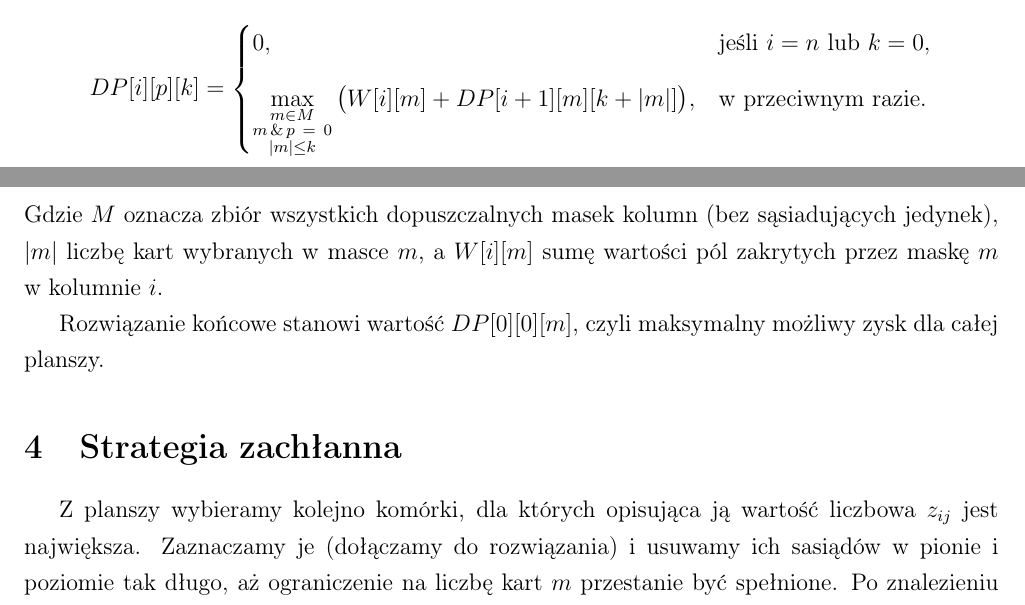
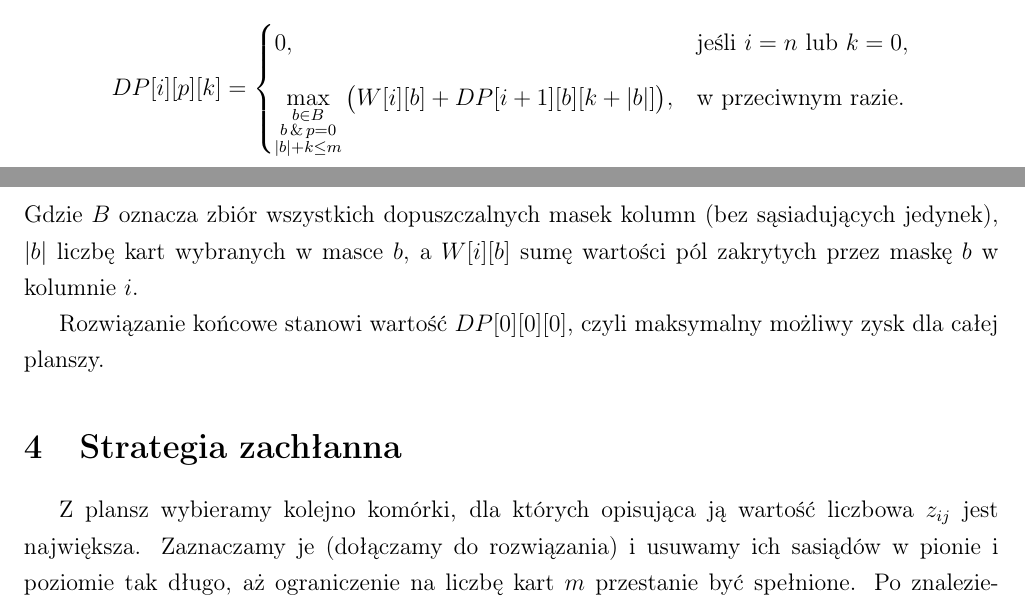
Before and after one commit to KamilMarszalek/pop, a LaTeX document (docs/docs.tex): two parts of pages 1 and 2 of 2, joined at a grey line, cut so that both start at the same text. Compiled offline with pdfLaTeX.

Commit message:
fix overlapping symbols

```diff
--- a/docs/docs.tex
+++ b/docs/docs.tex
@@ -48,18 +48,18 @@ i zostało zużytych już $k$ kart. Wówczas:
 	\begin{cases}
 		0, & \text{jeśli } i = n \text{ lub } k = 0, \\[6pt]
 		\displaystyle
-		\max_{\substack{m \in M                      \\ m \,\&\, p \ = \ 0 \\ |m| \le k}}
-		\big( W[i][m] + DP[i+1][m][k + |m|] \big),
+		\max_{\substack{b \in B                      \\ b \,\&\, p = 0 \\ |b| + k \le m}}
+		\big( W[i][b] + DP[i+1][b][k + |b|] \big),
 		   & \text{w przeciwnym razie.}
 	\end{cases}
 \]
-Gdzie $M$ oznacza zbiór wszystkich dopuszczalnych masek kolumn (bez sąsiadujących jedynek),
-$|m|$ liczbę kart wybranych w masce $m$, a $W[i][m]$ sumę wartości pól zakrytych przez maskę $m$ w kolumnie $i$.
+Gdzie $B$ oznacza zbiór wszystkich dopuszczalnych masek kolumn (bez sąsiadujących jedynek),
+$|b|$ liczbę kart wybranych w masce $b$, a $W[i][b]$ sumę wartości pól zakrytych przez maskę $b$ w kolumnie $i$.
 
-Rozwiązanie końcowe stanowi wartość $DP[0][0][m]$, czyli maksymalny możliwy zysk dla całej planszy.
+Rozwiązanie końcowe stanowi wartość $DP[0][0][0]$, czyli maksymalny możliwy zysk dla całej planszy.
 
 \section{Strategia zachłanna}
-Z planszy wybieramy kolejno komórki, dla których opisująca ją wartość liczbowa $z_{ij}$ jest największa.
+Z plansz wybieramy kolejno komórki, dla których opisująca ją wartość liczbowa $z_{ij}$ jest największa.
 Zaznaczamy je (dołączamy do rozwiązania) i usuwamy ich sasiądów w pionie i poziomie tak długo, aż ograniczenie na liczbę kart $m$ przestanie być spełnione.
 Po znalezieniu wstępnego rozwiązania strategią zachłanną dodatkowo je ulepszamy naprawiając lokalnie regiony o wymiarach $k \times 4$ wykorzystując programowanie dynamiczne.
 Takie podejście pozwoli nam naprawić miejsca, w których suma wartości sąsiadów danego pola jest większa niż ono same (mimo iż pojedynczo ma większą wartość).
```
Also changed, not shown: docs/docs.pdf.
